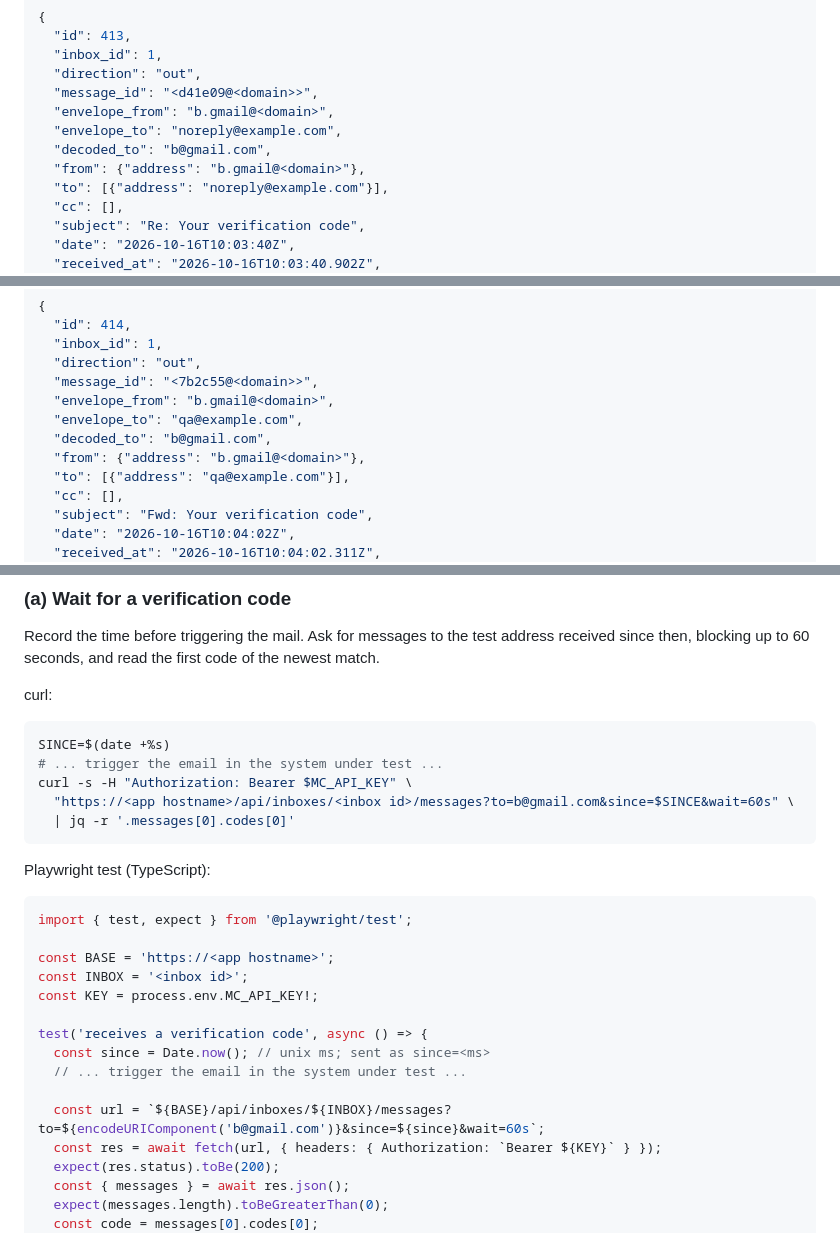
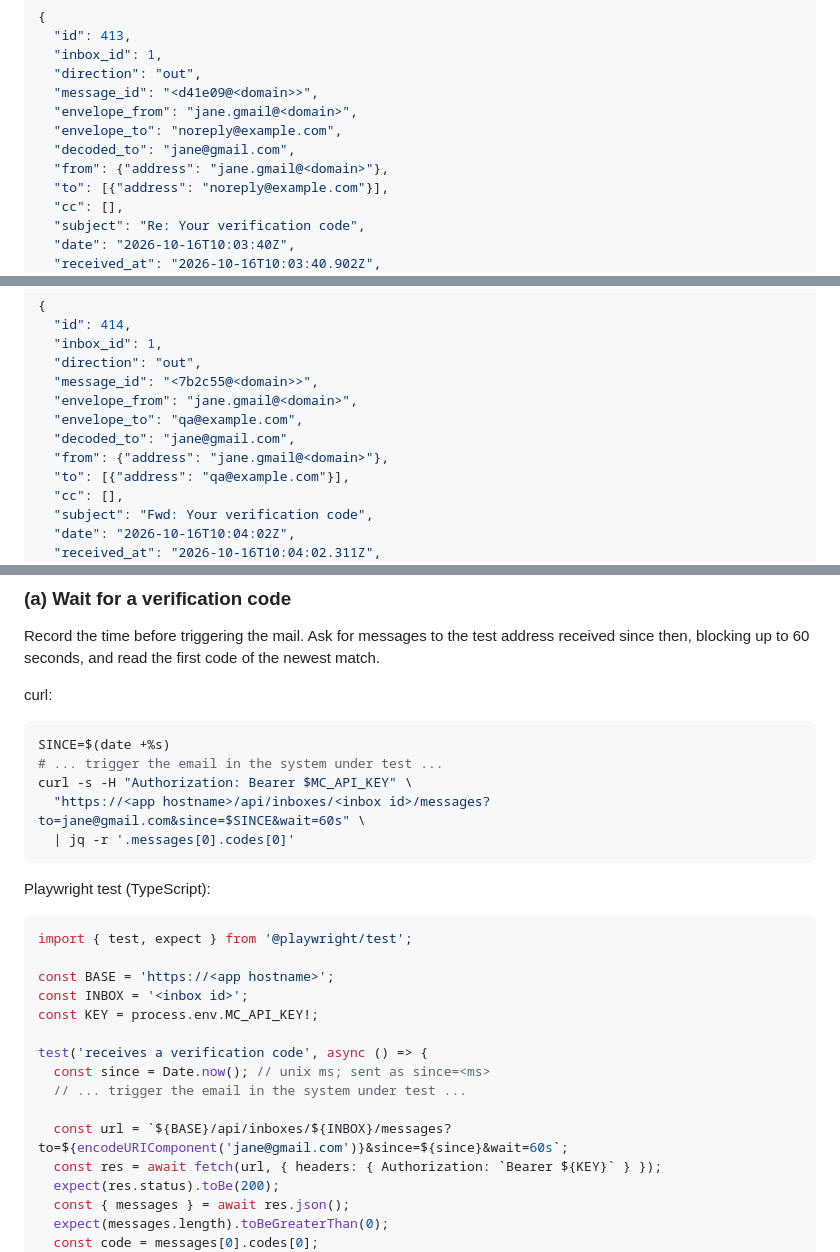
Before and after one commit to krakerz/MailCatcher, a Markdown page: docs/API.md, 3 parts joined by grey strips. Rendered like a GitHub page.

````diff
--- a/docs/API.md
+++ b/docs/API.md
@@ -208,10 +208,10 @@ Example response:
   "inbox_id": 1,
   "direction": "out",
   "message_id": "<d41e09@<domain>>",
-  "envelope_from": "b.gmail@<domain>",
+  "envelope_from": "jane.gmail@<domain>",
   "envelope_to": "noreply@example.com",
-  "decoded_to": "b@gmail.com",
-  "from": {"address": "b.gmail@<domain>"},
+  "decoded_to": "jane@gmail.com",
+  "from": {"address": "jane.gmail@<domain>"},
   "to": [{"address": "noreply@example.com"}],
   "cc": [],
   "subject": "Re: Your verification code",
@@ -271,10 +271,10 @@ Example response:
   "inbox_id": 1,
   "direction": "out",
   "message_id": "<7b2c55@<domain>>",
-  "envelope_from": "b.gmail@<domain>",
+  "envelope_from": "jane.gmail@<domain>",
   "envelope_to": "qa@example.com",
-  "decoded_to": "b@gmail.com",
-  "from": {"address": "b.gmail@<domain>"},
+  "decoded_to": "jane@gmail.com",
+  "from": {"address": "jane.gmail@<domain>"},
   "to": [{"address": "qa@example.com"}],
   "cc": [],
   "subject": "Fwd: Your verification code",
@@ -360,7 +360,7 @@ curl:
 SINCE=$(date +%s)
 # ... trigger the email in the system under test ...
 curl -s -H "Authorization: Bearer $MC_API_KEY" \
-  "https://<app hostname>/api/inboxes/<inbox id>/messages?to=b@gmail.com&since=$SINCE&wait=60s" \
+  "https://<app hostname>/api/inboxes/<inbox id>/messages?to=jane@gmail.com&since=$SINCE&wait=60s" \
   | jq -r '.messages[0].codes[0]'
 ```
 
@@ -377,7 +377,7 @@ test('receives a verification code', async () => {
   const since = Date.now(); // unix ms; sent as since=<ms>
   // ... trigger the email in the system under test ...
 
-  const url = `${BASE}/api/inboxes/${INBOX}/messages?to=${encodeURIComponent('b@gmail.com')}&since=${since}&wait=60s`;
+  const url = `${BASE}/api/inboxes/${INBOX}/messages?to=${encodeURIComponent('jane@gmail.com')}&since=${since}&wait=60s`;
   const res = await fetch(url, { headers: { Authorization: `Bearer ${KEY}` } });
   expect(res.status).toBe(200);
   const { messages } = await res.json();
````
Also changed, not shown: other parts of docs/API.md (+14 -14 lines), README.md (+13 -13 lines).
